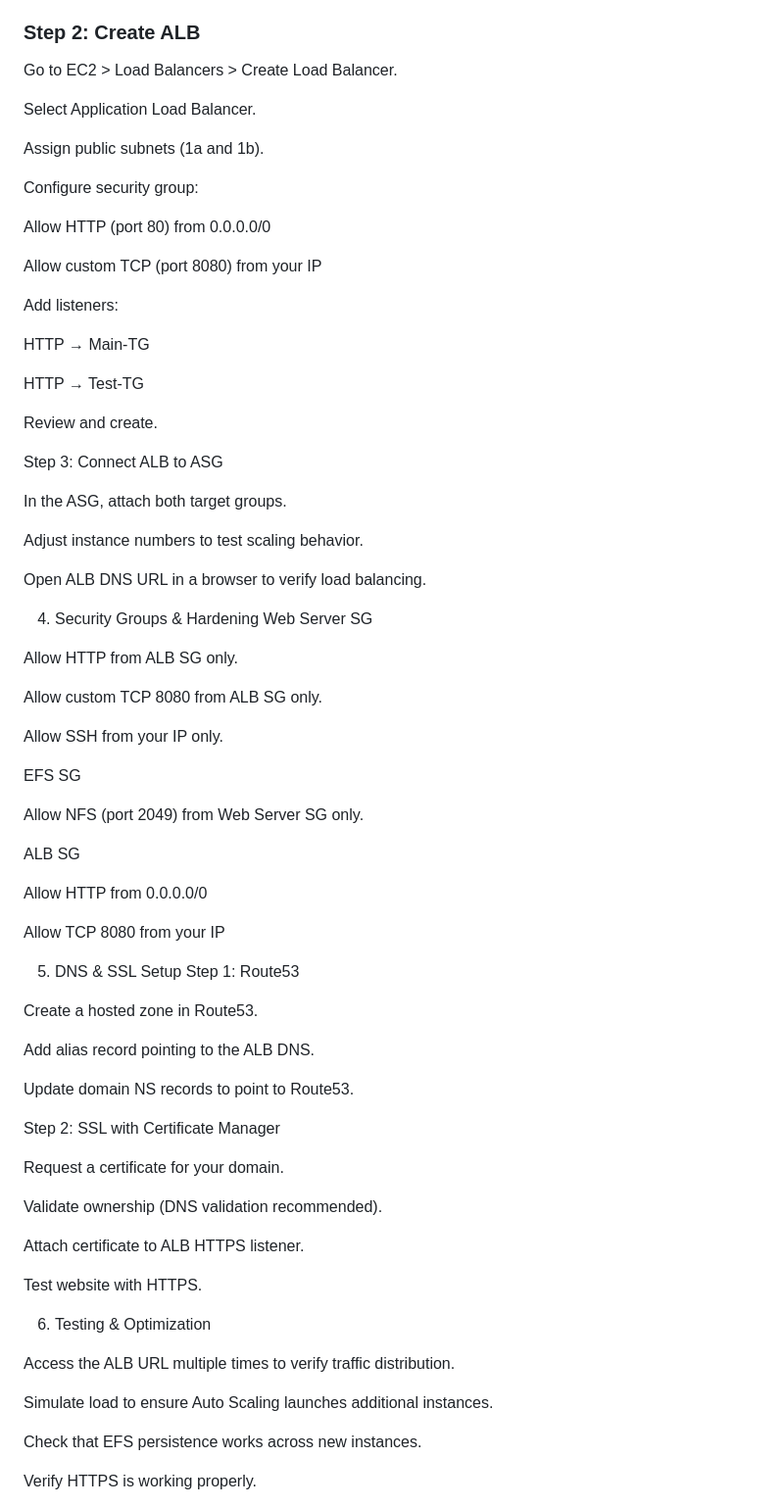
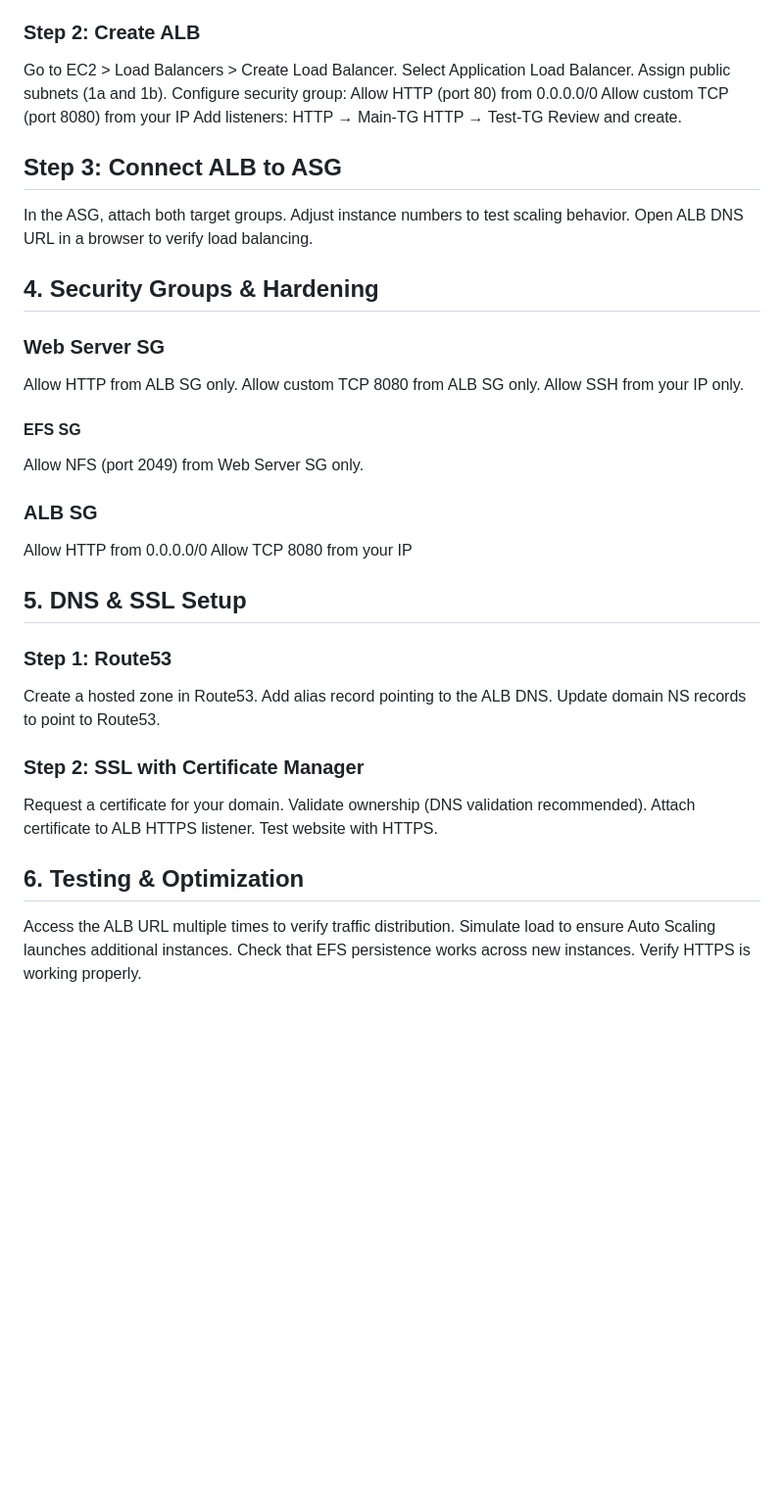
Before and after one commit to rud3cod3/Project, a Markdown page: Project_04/Implementation.md, the part around the change printed below. Shown: that part at 98% size. Rendered like a GitHub page; blank space fills up the shorter version.

Commit message:
adding more info

```diff
--- a/Project_04/Implementation.md
+++ b/Project_04/Implementation.md
@@ -100,77 +100,52 @@ Register instances later via Auto Scaling Group.
 ### Step 2: Create ALB
 
 Go to EC2 > Load Balancers > Create Load Balancer.
-
 Select Application Load Balancer.
-
 Assign public subnets (1a and 1b).
-
 Configure security group:
-
 Allow HTTP (port 80) from 0.0.0.0/0
-
 Allow custom TCP (port 8080) from your IP
-
 Add listeners:
-
 HTTP → Main-TG
-
 HTTP → Test-TG
-
 Review and create.
 
-Step 3: Connect ALB to ASG
+## Step 3: Connect ALB to ASG
 
 In the ASG, attach both target groups.
-
 Adjust instance numbers to test scaling behavior.
-
 Open ALB DNS URL in a browser to verify load balancing.
 
-4. Security Groups & Hardening
-Web Server SG
+## 4. Security Groups & Hardening
 
+### Web Server SG
 Allow HTTP from ALB SG only.
-
 Allow custom TCP 8080 from ALB SG only.
-
 Allow SSH from your IP only.
 
-EFS SG
-
+#### EFS SG
 Allow NFS (port 2049) from Web Server SG only.
 
-ALB SG
-
+### ALB SG
 Allow HTTP from 0.0.0.0/0
-
 Allow TCP 8080 from your IP
 
-5. DNS & SSL Setup
-Step 1: Route53
+## 5. DNS & SSL Setup
 
+### Step 1: Route53
 Create a hosted zone in Route53.
-
 Add alias record pointing to the ALB DNS.
-
 Update domain NS records to point to Route53.
 
-Step 2: SSL with Certificate Manager
-
+### Step 2: SSL with Certificate Manager
 Request a certificate for your domain.
-
 Validate ownership (DNS validation recommended).
-
 Attach certificate to ALB HTTPS listener.
-
 Test website with HTTPS.
 
-6. Testing & Optimization
+## 6. Testing & Optimization
 
 Access the ALB URL multiple times to verify traffic distribution.
-
 Simulate load to ensure Auto Scaling launches additional instances.
-
 Check that EFS persistence works across new instances.
-
 Verify HTTPS is working properly.
```
Also changed, not shown: other parts of Project_04/Implementation.md (+1 -1 lines).
